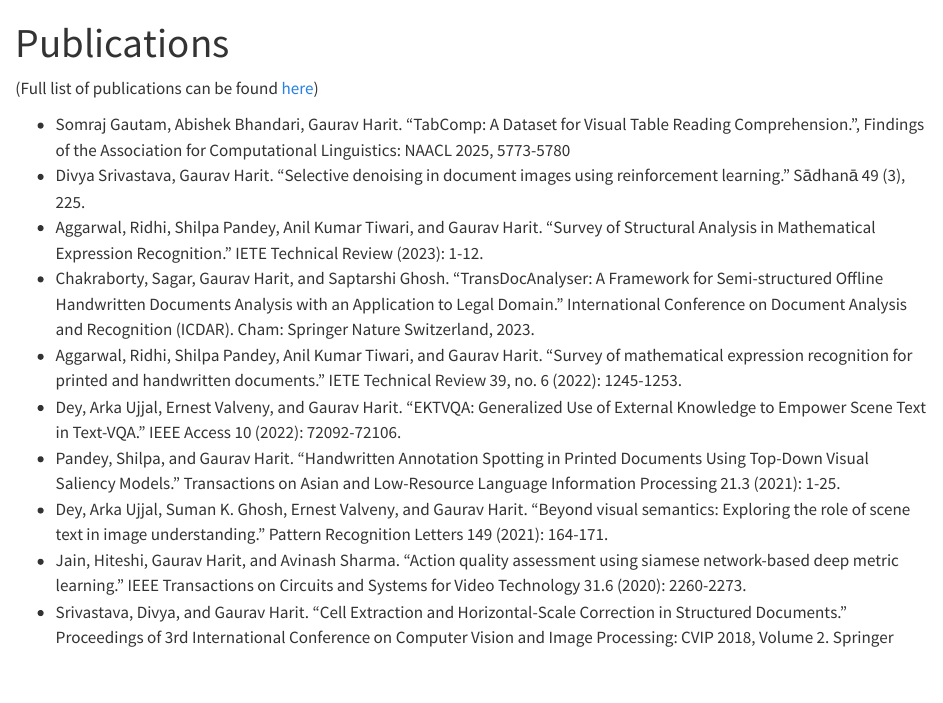
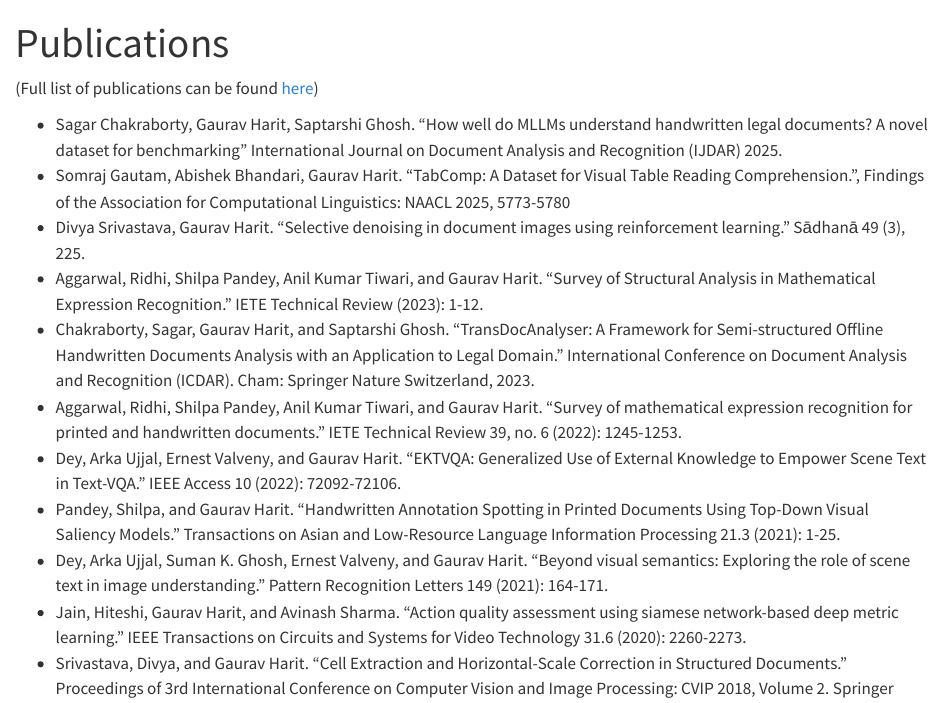
Before and after one commit to dialabiitj/dialabiitj.github.io, a Quarto document (publications.qmd): the page in a window 1100 px wide, from its top. Rendered offline with R 4.5, knitr and Pandoc in place of Quarto, with nearby package versions.

Commit message:
Update publications.qmd

```diff
--- a/publications.qmd
+++ b/publications.qmd
@@ -6,6 +6,7 @@ title-block-banner: true
 
 (Full list of publications can be found [here](https://scholar.google.co.in/citations?user=puzdkHAAAAAJ&hl=en))
 
+-  Sagar Chakraborty, Gaurav Harit, Saptarshi Ghosh. "How well do MLLMs understand handwritten legal documents? A novel dataset for benchmarking" International Journal on Document Analysis and Recognition (IJDAR) 2025.
 -  Somraj Gautam, Abishek Bhandari, Gaurav Harit. "TabComp: A Dataset for Visual Table Reading Comprehension.", Findings of the Association for Computational Linguistics: NAACL 2025, 5773-5780
 -  Divya Srivastava, Gaurav Harit. "Selective denoising in document images using reinforcement learning." Sādhanā 49 (3), 225.
 -  Aggarwal, Ridhi, Shilpa Pandey, Anil Kumar Tiwari, and Gaurav Harit. "Survey of Structural Analysis in Mathematical Expression Recognition." IETE Technical Review (2023): 1-12.
```
